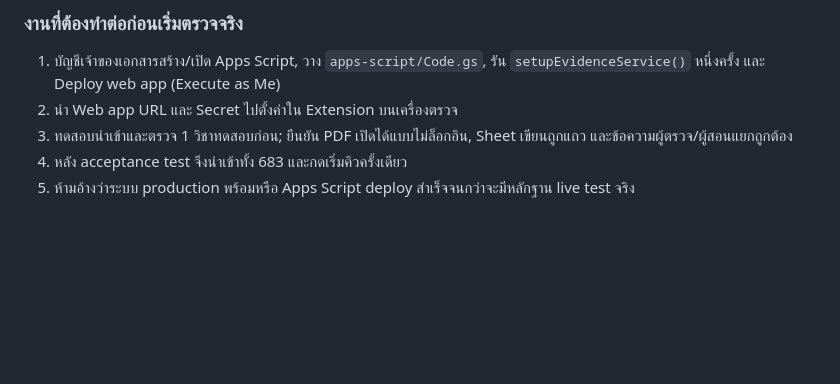
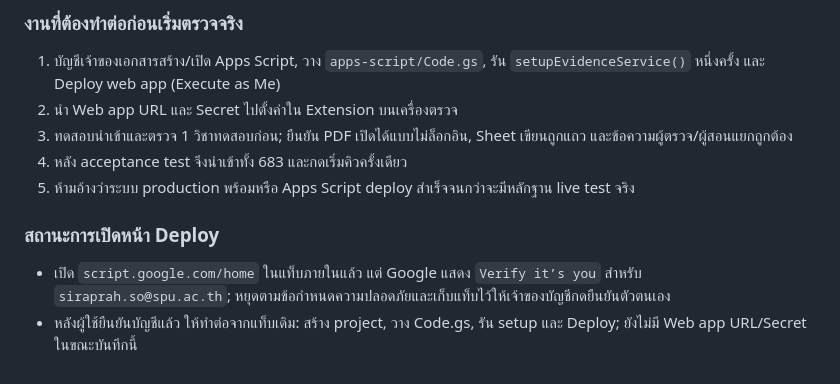
Before and after one commit to kafair-so/spu-learning-auditor-dashboard, a Markdown page: SPU_AUDITOR_HANDOFF_KNOWLEDGE_BASE.md, the part around the change. Rendered like a GitHub page; blank space fills up the shorter version.

Commit message:
docs: record Apps Script verification handoff

```diff
--- a/SPU_AUDITOR_HANDOFF_KNOWLEDGE_BASE.md
+++ b/SPU_AUDITOR_HANDOFF_KNOWLEDGE_BASE.md
@@ -595,3 +595,7 @@
 3. ทดสอบนำเข้าและตรวจ 1 วิชาทดสอบก่อน; ยืนยัน PDF เปิดได้แบบไม่ล็อกอิน, Sheet เขียนถูกแถว และข้อความผู้ตรวจ/ผู้สอนแยกถูกต้อง
 4. หลัง acceptance test จึงนำเข้าทั้ง 683 และกดเริ่มคิวครั้งเดียว
 5. ห้ามอ้างว่าระบบ production พร้อมหรือ Apps Script deploy สำเร็จจนกว่าจะมีหลักฐาน live test จริง
+
+### สถานะการเปิดหน้า Deploy
+- เปิด `script.google.com/home` ในแท็บภายในแล้ว แต่ Google แสดง `Verify it’s you` สำหรับ `siraprah.so@spu.ac.th`; หยุดตามข้อกำหนดความปลอดภัยและเก็บแท็บไว้ให้เจ้าของบัญชีกดยืนยันตัวตนเอง
+- หลังผู้ใช้ยืนยันบัญชีแล้ว ให้ทำต่อจากแท็บเดิม: สร้าง project, วาง Code.gs, รัน setup และ Deploy; ยังไม่มี Web app URL/Secret ในขณะบันทึกนี้
```
